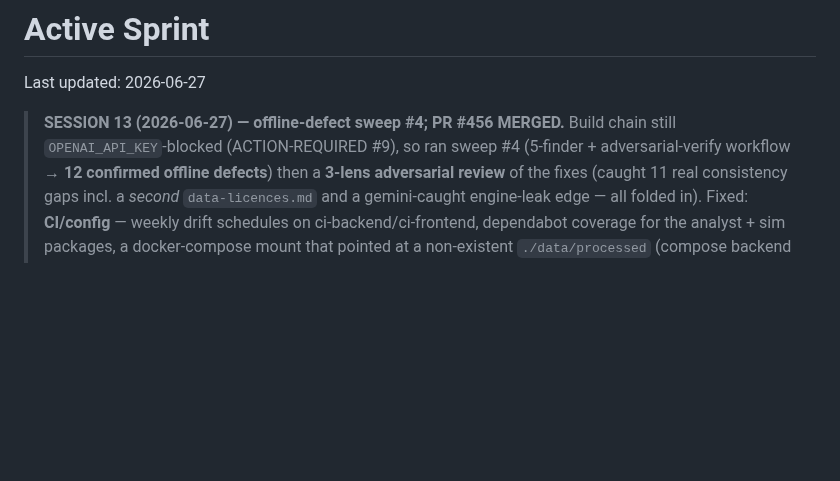
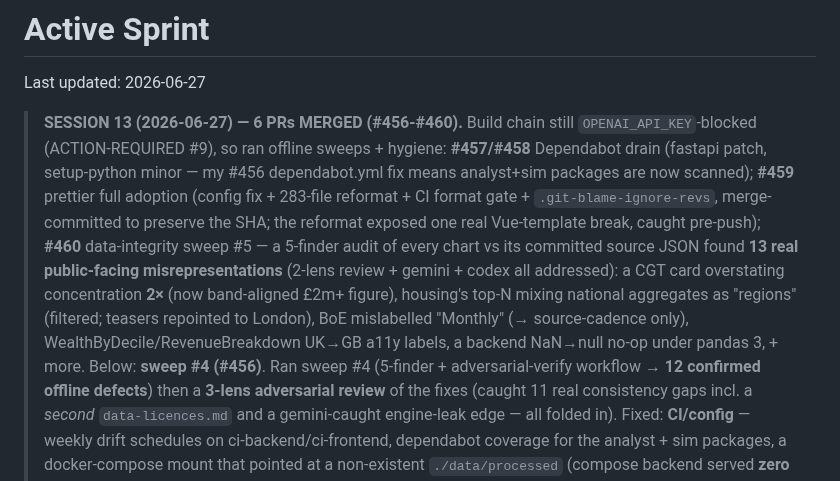
Before and after one commit to Chris0Jeky/wealthlens-hq, a Markdown page: tasks/active-sprint.md, the part around the change. Rendered like a GitHub page; blank space fills up the shorter version.

Commit message:
docs: session-13 sync — sweep #5 (#460) + prettier + dependabot merged

```diff
--- a/tasks/active-sprint.md
+++ b/tasks/active-sprint.md
@@ -2,8 +2,19 @@
 
 Last updated: 2026-06-27
 
-> **SESSION 13 (2026-06-27) — offline-defect sweep #4; PR #456 MERGED.** Build chain
-> still `OPENAI_API_KEY`-blocked (ACTION-REQUIRED #9), so ran sweep #4 (5-finder +
+> **SESSION 13 (2026-06-27) — 6 PRs MERGED (#456-#460).** Build chain still
+> `OPENAI_API_KEY`-blocked (ACTION-REQUIRED #9), so ran offline sweeps + hygiene:
+> **#457/#458** Dependabot drain (fastapi patch, setup-python minor — my #456
+> dependabot.yml fix means analyst+sim packages are now scanned); **#459** prettier
+> full adoption (config fix + 283-file reformat + CI format gate + `.git-blame-ignore-revs`,
+> merge-committed to preserve the SHA; the reformat exposed one real Vue-template break,
+> caught pre-push); **#460** data-integrity sweep #5 — a 5-finder audit of every chart
+> vs its committed source JSON found **13 real public-facing misrepresentations** (2-lens
+> review + gemini + codex all addressed): a CGT card overstating concentration **2×**
+> (now band-aligned £2m+ figure), housing's top-N mixing national aggregates as "regions"
+> (filtered; teasers repointed to London), BoE mislabelled "Monthly" (→ source-cadence
+> only), WealthByDecile/RevenueBreakdown UK→GB a11y labels, a backend NaN→null no-op
+> under pandas 3, + more. Below: **sweep #4 (#456)**. Ran sweep #4 (5-finder +
 > adversarial-verify workflow → **12 confirmed offline defects**) then a **3-lens
 > adversarial review** of the fixes (caught 11 real consistency gaps incl. a *second*
 > `data-licences.md` and a gemini-caught engine-leak edge — all folded in). Fixed:
```
